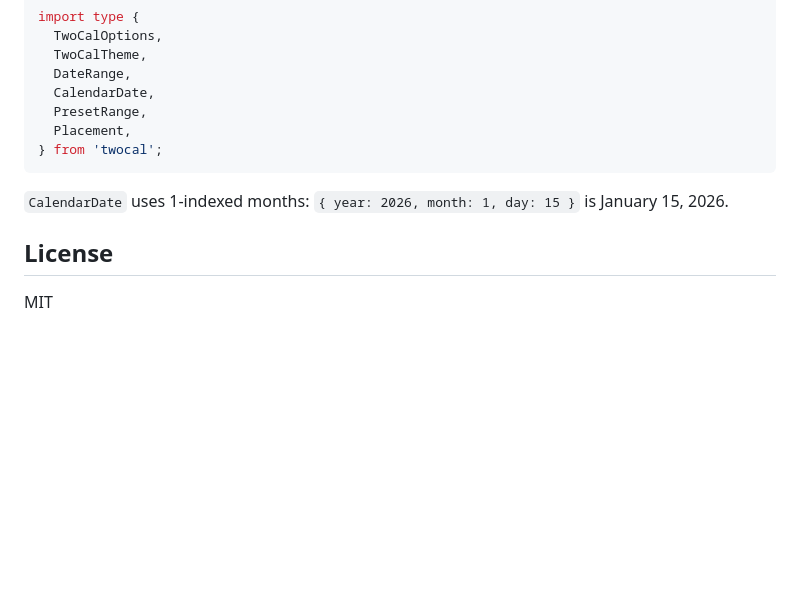
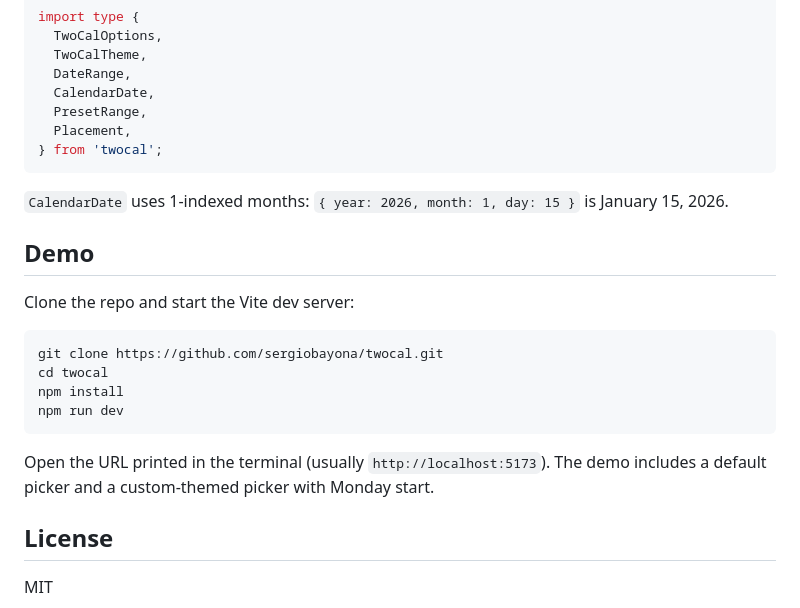
Before and after one commit to sergiobayona/twocal, a Markdown page: README.md, the part around the change. GitHub-like rendering; blank space fills up the shorter version.

Commit message:
demo instructions

````diff
--- a/README.md
+++ b/README.md
@@ -146,6 +146,19 @@ import type {
 
 `CalendarDate` uses 1-indexed months: `{ year: 2026, month: 1, day: 15 }` is January 15, 2026.
 
+## Demo
+
+Clone the repo and start the Vite dev server:
+
+```bash
+git clone https://github.com/sergiobayona/twocal.git
+cd twocal
+npm install
+npm run dev
+```
+
+Open the URL printed in the terminal (usually `http://localhost:5173`). The demo includes a default picker and a custom-themed picker with Monday start.
+
 ## License
 
 MIT
````
